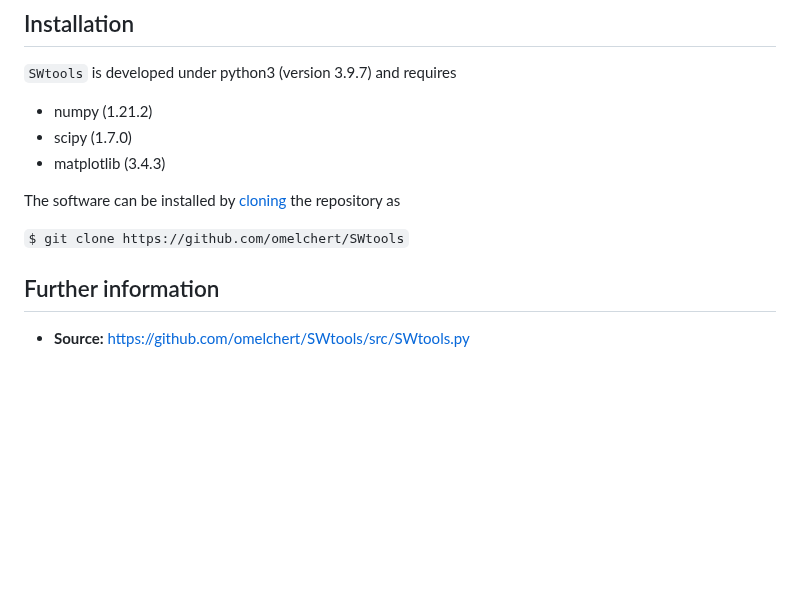
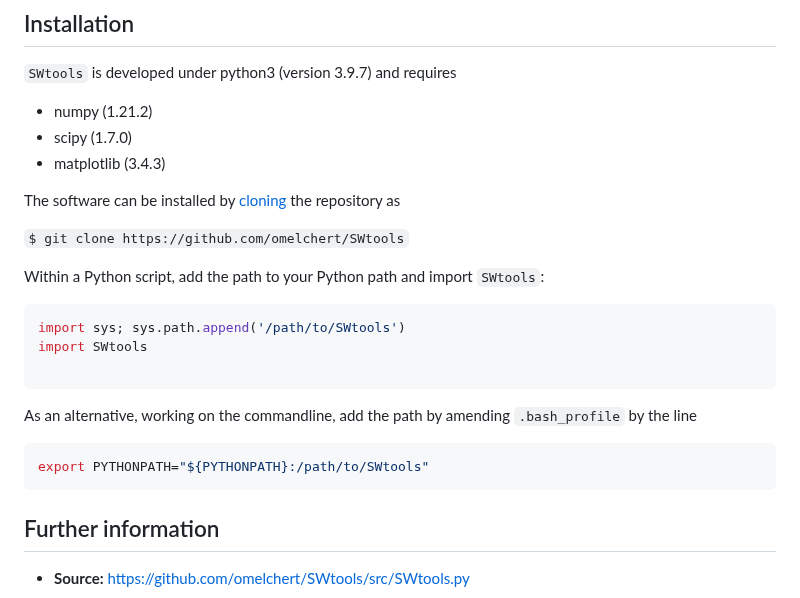
Before and after one commit to omelchert/SWtools, a Markdown page: README.md, the part around the change. GitHub-like rendering; blank space fills up the shorter version.

````diff
--- a/README.md
+++ b/README.md
@@ -33,6 +33,20 @@ The software can be installed by
 the repository as
 
 ``$ git clone https://github.com/omelchert/SWtools``
+
+Within a Python script, add the path to your Python path and import `SWtools`:
+
+```Python
+import sys; sys.path.append('/path/to/SWtools')
+import SWtools
+
+```
+
+As an alternative, working on the commandline, add the path by amending `.bash_profile` by the line
+
+```bash
+export PYTHONPATH="${PYTHONPATH}:/path/to/SWtools"
+```
 
 
 ## Further information
````
